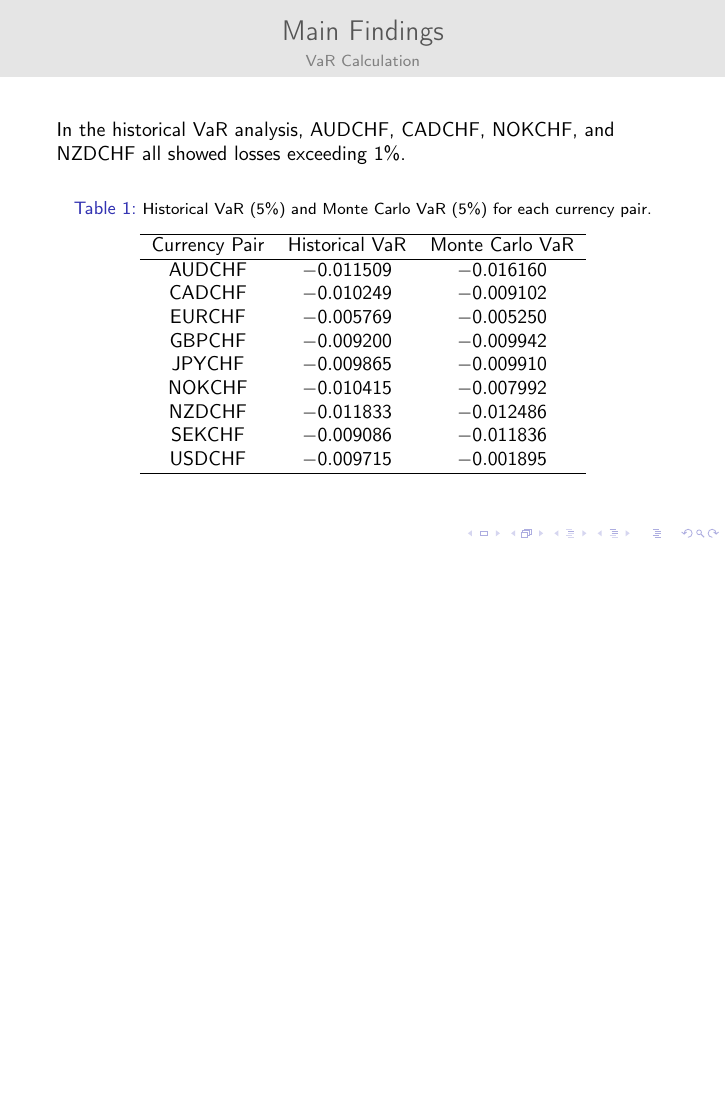
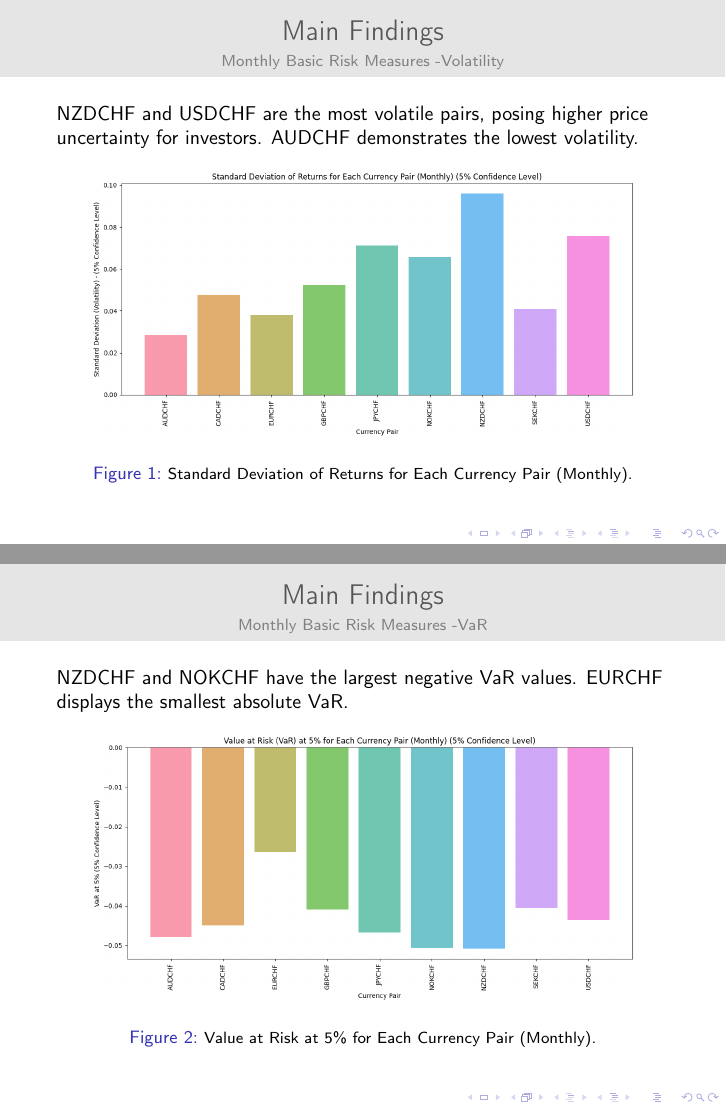
Before and after one commit to zongcai66/G10_currency_risk_for_Swiss_residents, LaTeX slides (reports/presentation/presentation.tex): page 15 of 25 before the commit and pages 15 and 16 of 29 after it, the two joined at a grey line, the shorter picture padded with empty space. Compiled offline with pdfLaTeX.

Commit message:
Update presentation.tex

```diff
--- a/reports/presentation/presentation.tex
+++ b/reports/presentation/presentation.tex
@@ -35,7 +35,7 @@
 \usepackage{pgfplotstable}
 \usepackage{anyfontsize}
 
-\usepackage{biblatex}
+\usepackage[sorting=none]{biblatex}
 \addbibresource{../../references/refs.bib}
 \renewcommand*{\bibfont}{\scriptsize}
 % titlepage
@@ -257,5 +257,27 @@ The methods used include the calculation of \textbf{Expected Shortfall (ES)}, \t
 % ---------------------------------------------------------------------------
 \begin{frame}
 \frametitle{Main Findings}
-\framesubtitle{VaR Calculation}
-In the historical VaR analysis, AUDCHF, CADCHF, NOKCHF, and NZDCHF all showed losses exceeding 1\%.
+\framesubtitle{Monthly Basic Risk Measures -Volatility}
+NZDCHF and USDCHF are the most
+volatile pairs, posing higher price uncertainty for investors. AUDCHF demonstrates the lowest volatility.
+\begin{figure}[h]
+    \centering   \includegraphics[width=0.9\linewidth]{../../reports/figures/volatility_plot.png}
+    \caption{\footnotesize Standard Deviation of Returns for Each Currency Pair (Monthly).}
+    \label{fig:volatility_plot}
+\end{figure}
+\end{frame}
+% ---------------------------------------------------------------------------
+\begin{frame}
+\frametitle{Main Findings}
+\framesubtitle{Monthly Basic Risk Measures -VaR}
+NZDCHF and NOKCHF have the largest negative VaR values. EURCHF displays the smallest absolute VaR.
+\begin{figure}[h]
+    \centering   \includegraphics[width=0.9\linewidth]{../../reports/figures/VaR_5_percent_plot.png}
+    \caption{\footnotesize Value at Risk at 5\% for Each Currency Pair (Monthly).}
+    \label{fig:monthly_var_plot}
+\end{figure}
+\end{frame}
+% ---------------------------------------------------------------------------
+\begin{frame}
+\frametitle{Main Findings}
+\framesubtitle{Monthly Basic Risk Measures -ES}
@@ -261,0 +287 @@ In the historical VaR analysis, AUDCHF, CADCHF, NOKCHF, and NZDCHF all showed lo
+    \caption{\footnotesize Expected Shortfall at 5\% for Each Currency Pair (Monthly).}
```
Also changed, not shown: reports/presentation/presentation.tex (43 more changed lines).
